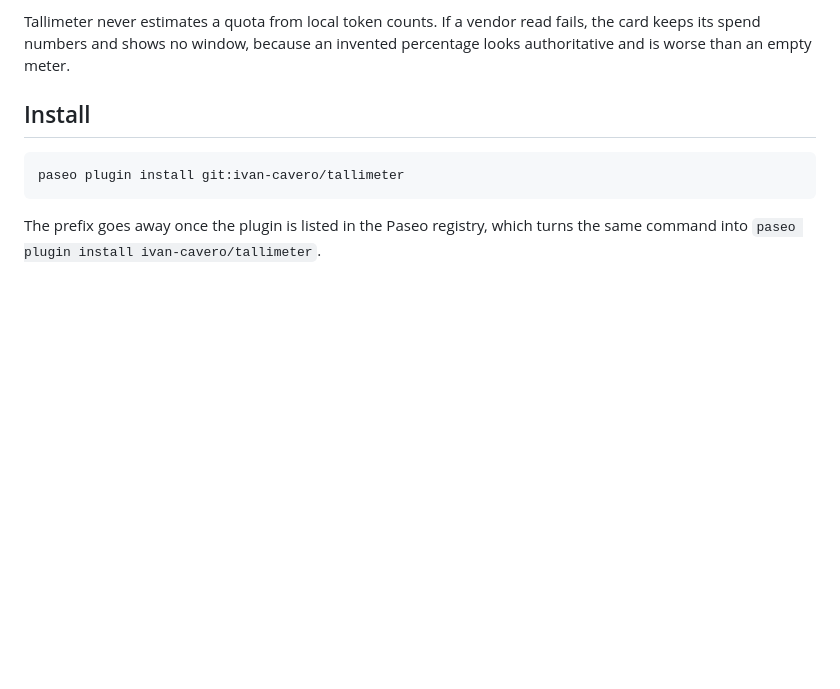
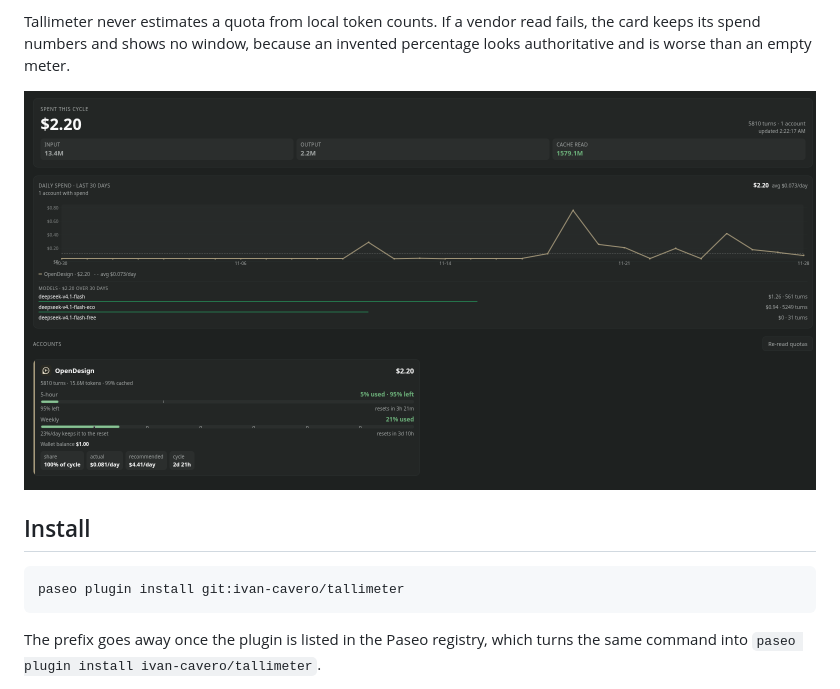
Before and after one commit to ivan-cavero/tallimeter, a Markdown page: README.md, the part around the change. GitHub-like rendering; pictures changed too: docs/images/screenshot.png (added); blank space fills up the shorter version.

Commit message:
feat(ui): add the registry screenshot and the harness that produces it
The registry requires an interface image for a visual plugin, and the honest one
is a capture of the real screen rather than a mock-up. `.showcase/` mounts the
real Usage and Settings components against a snapshot produced by the real
aggregator, with the host modules stubbed, and a script drives a real browser to
press a card and grab the result.

- `.showcase/entry.tsx` renders the screens on a 1440 canvas in either theme.
- `.showcase/mock.ts` holds the snapshot, generated from real transcripts with a
  canned allowance, so the capture needs neither a credential nor a network.
- `.showcase/shoot.mjs` serves the bundle over loopback (a sandboxed Chromium is
  not reliable with file:// modules), presses the first card through the browser
  input pipeline, and grows the viewport to the content.
- `docs/images/screenshot.png` is the result, declared in the manifest.

The generated bundle and the harness node_modules stay out of the repository.
Rebuilding needs only `cd .showcase && npm install && npm run build && npm run shot`.

```diff
--- a/README.md
+++ b/README.md
@@ -19,6 +19,8 @@ at all:
 Tallimeter never estimates a quota from local token counts. If a vendor read fails, the card keeps
 its spend numbers and shows no window, because an invented percentage looks authoritative and
 is worse than an empty meter.
+
+![The Usage screen: what this cycle cost, a 30-day trend, and one card per account with its allowance meters](docs/images/screenshot.png)
 
 ## Install
 
```
Also changed, not shown: 2 other files.
